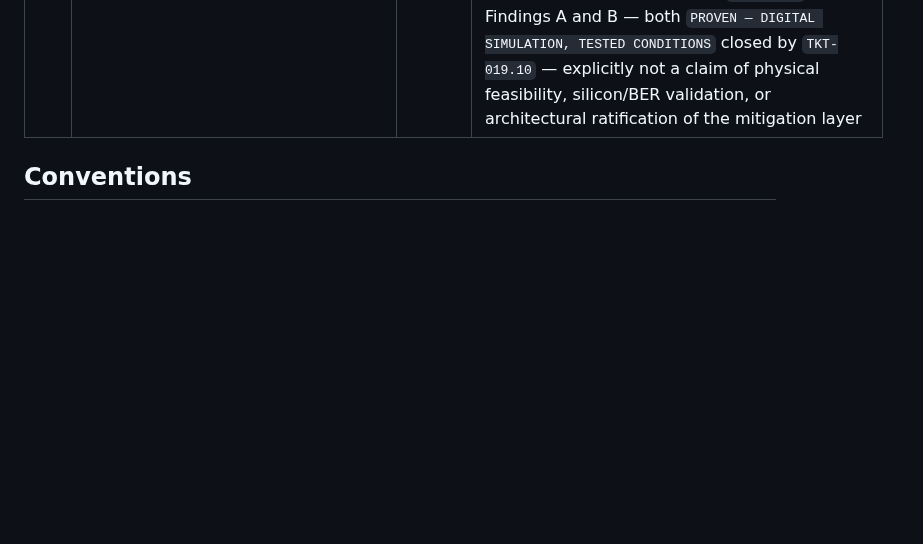
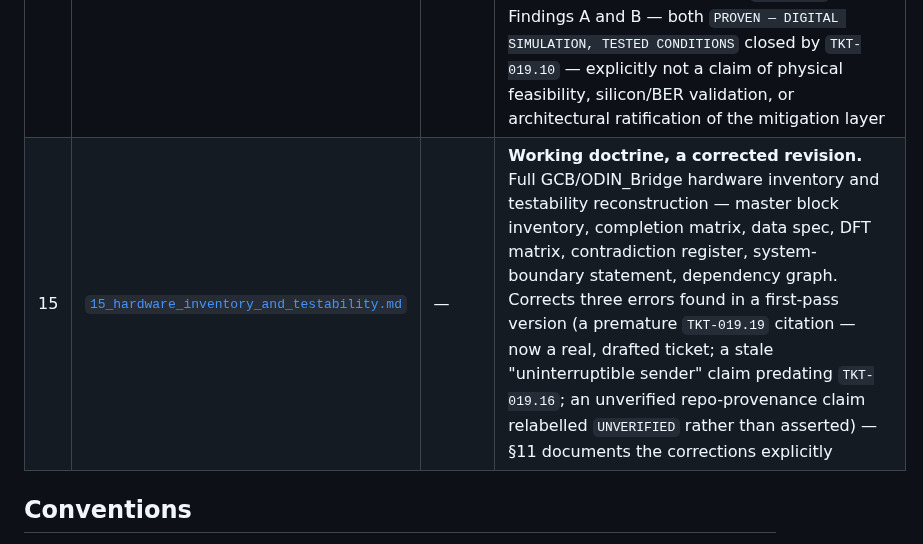
Before and after one commit to jagreen03/gcb-wiki, a Markdown page: README.md, the part around the change. Rendered like a GitHub page; blank space fills up the shorter version.

```diff
--- a/README.md
+++ b/README.md
@@ -42,6 +42,7 @@ digestible and avoids a single spaghetti graph.
 | 12 | [`12_tensor_sram_allocation_strategy.md`](12_tensor_sram_allocation_strategy.md) | L1 | Engine-Local operand SRAM (TKT-012): the double-buffered A row-band / B column-tile partitioned into `2 × GRID_DIM` lane-banked `gcb_sram_sp1w1r` macros, the DMA-write / grid-read port split, and the closed-form proof that the resident-bank read path is never stalled by the 16 GB/s fill |
 | 13 | [`13_bitplane_tx_mapper.md`](13_bitplane_tx_mapper.md) | L1 | Bit-plane Tx mapper (TKT-015): INT4 → 4 unweighted antipodal bit-planes, the per-colour I/Q lane assignment, and the algebraic INT16 reconstruction $Y=\sum_{ij}W_iW_j\,(L_{ij}+2M_a[i]+2M_b[j]-K)/4$ the digital receiver applies — positional weighting is digital only |
 | 14 | [`14-Optical-Transport-Doctrine.md`](14-Optical-Transport-Doctrine.md) | — | **Working doctrine, not a ratification document.** EPIC `TKT-019`'s optical WDM transport (Mode A/B, epoch isolation, CRC/integrity, watchdog recovery): what is logically RTL-supported, what is experimentally demonstrated under tested conditions, and what is estimate/assumption. `TKT-019.8` Findings A and B — both `PROVEN — DIGITAL SIMULATION, TESTED CONDITIONS` closed by `TKT-019.10` — explicitly not a claim of physical feasibility, silicon/BER validation, or architectural ratification of the mitigation layer |
+| 15 | [`15_hardware_inventory_and_testability.md`](15_hardware_inventory_and_testability.md) | — | **Working doctrine, a corrected revision.** Full GCB/ODIN_Bridge hardware inventory and testability reconstruction — master block inventory, completion matrix, data spec, DFT matrix, contradiction register, system-boundary statement, dependency graph. Corrects three errors found in a first-pass version (a premature `TKT-019.19` citation — now a real, drafted ticket; a stale "uninterruptible sender" claim predating `TKT-019.16`; an unverified repo-provenance claim relabelled `UNVERIFIED` rather than asserted) — §11 documents the corrections explicitly |
 
 ## Conventions
 
```
Also changed, not shown: 15_hardware_inventory_and_testability.md (added, +223 -0 lines).
